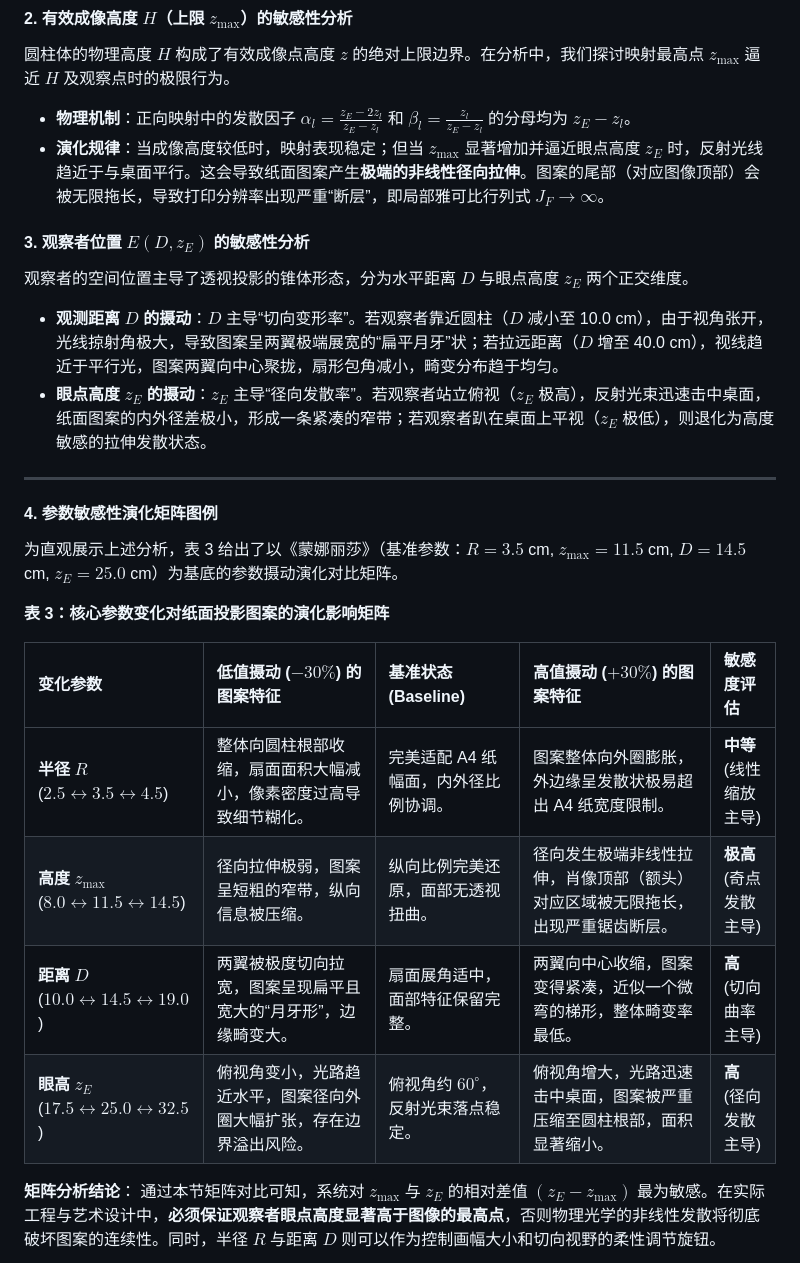
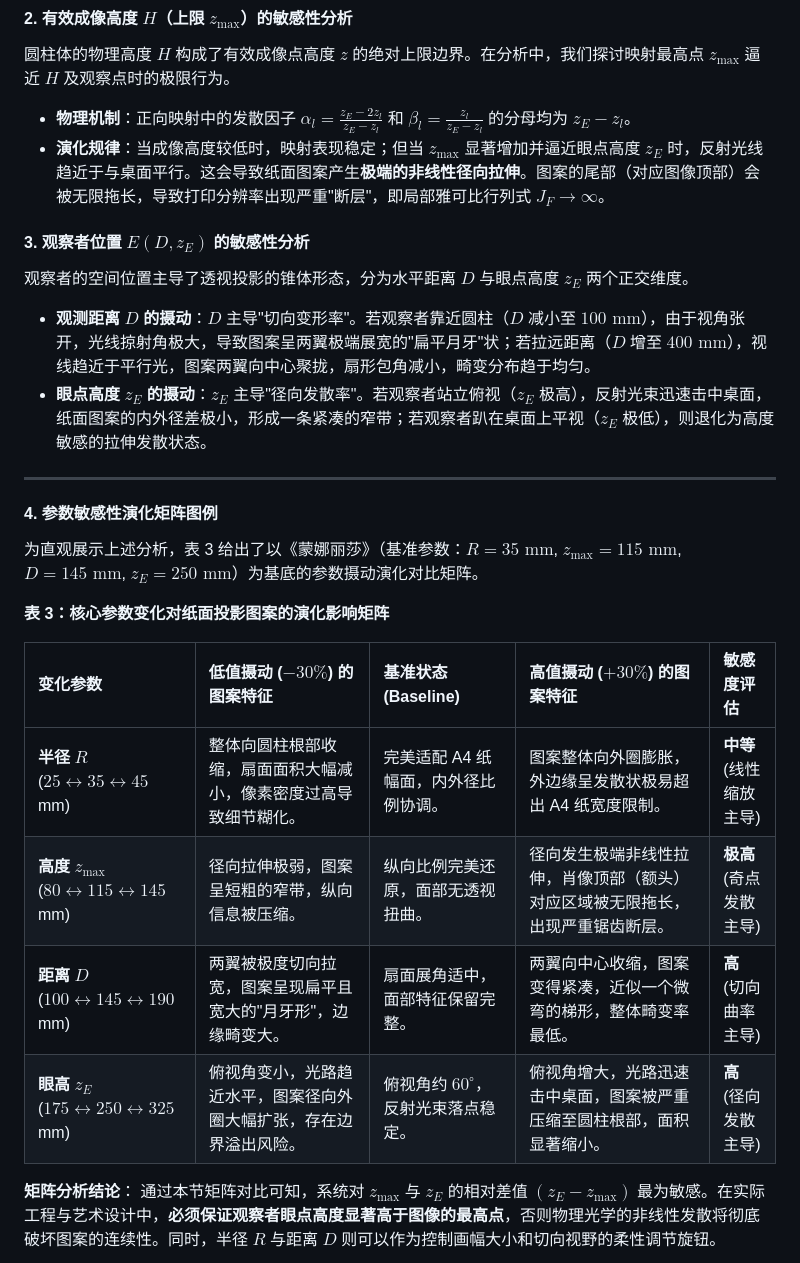
Before and after one commit to sadfaxzda/huazhongbei-2026, a Markdown page: docs/application.md, the part around one of its changes. Rendered like a GitHub page.

```diff
--- a/docs/application.md
+++ b/docs/application.md
@@ -85,27 +85,27 @@
 #### 2. 有效成像高度 $H$（上限 $z_{\max}$）的敏感性分析
 圆柱体的物理高度 $H$ 构成了有效成像点高度 $z$ 的绝对上限边界。在分析中，我们探讨映射最高点 $z_{\max}$ 逼近 $H$ 及观察点时的极限行为。
 * **物理机制**：正向映射中的发散因子 $\alpha_l = \frac{z_E - 2z_l}{z_E - z_l}$ 和 $\beta_l = \frac{z_l}{z_E - z_l}$ 的分母均为 $z_E - z_l$。
-* **演化规律**：当成像高度较低时，映射表现稳定；但当 $z_{\max}$ 显著增加并逼近眼点高度 $z_E$ 时，反射光线趋近于与桌面平行。这会导致纸面图案产生**极端的非线性径向拉伸**。图案的尾部（对应图像顶部）会被无限拖长，导致打印分辨率出现严重“断层”，即局部雅可比行列式 $J_F \to \infty$。
+* **演化规律**：当成像高度较低时，映射表现稳定；但当 $z_{\max}$ 显著增加并逼近眼点高度 $z_E$ 时，反射光线趋近于与桌面平行。这会导致纸面图案产生**极端的非线性径向拉伸**。图案的尾部（对应图像顶部）会被无限拖长，导致打印分辨率出现严重"断层"，即局部雅可比行列式 $J_F \to \infty$。
 
 #### 3. 观察者位置 $E(D, z_E)$ 的敏感性分析
 观察者的空间位置主导了透视投影的锥体形态，分为水平距离 $D$ 与眼点高度 $z_E$ 两个正交维度。
-* **观测距离 $D$ 的摄动**：$D$ 主导“切向变形率”。若观察者靠近圆柱（$D$ 减小至 10.0 cm），由于视角张开，光线掠射角极大，导致图案呈两翼极端展宽的“扁平月牙”状；若拉远距离（$D$ 增至 40.0 cm），视线趋近于平行光，图案两翼向中心聚拢，扇形包角减小，畸变分布趋于均匀。
-* **眼点高度 $z_E$ 的摄动**：$z_E$ 主导“径向发散率”。若观察者站立俯视（$z_E$ 极高），反射光束迅速击中桌面，纸面图案的内外径差极小，形成一条紧凑的窄带；若观察者趴在桌面上平视（$z_E$ 极低），则退化为高度敏感的拉伸发散状态。
+* **观测距离 $D$ 的摄动**：$D$ 主导"切向变形率"。若观察者靠近圆柱（$D$ 减小至 $100\text{ mm}$），由于视角张开，光线掠射角极大，导致图案呈两翼极端展宽的"扁平月牙"状；若拉远距离（$D$ 增至 $400\text{ mm}$），视线趋近于平行光，图案两翼向中心聚拢，扇形包角减小，畸变分布趋于均匀。
+* **眼点高度 $z_E$ 的摄动**：$z_E$ 主导"径向发散率"。若观察者站立俯视（$z_E$ 极高），反射光束迅速击中桌面，纸面图案的内外径差极小，形成一条紧凑的窄带；若观察者趴在桌面上平视（$z_E$ 极低），则退化为高度敏感的拉伸发散状态。
 
 ---
 
 #### 4. 参数敏感性演化矩阵图例
 
-为直观展示上述分析，表 3 给出了以《蒙娜丽莎》（基准参数：$R = 3.5$ cm, $z_{\max} = 11.5$ cm, $D = 14.5$ cm, $z_E = 25.0$ cm）为基底的参数摄动演化对比矩阵。
+为直观展示上述分析，表 3 给出了以《蒙娜丽莎》（基准参数：$R = 35\text{ mm}$, $z_{\max} = 115\text{ mm}$, $D = 145\text{ mm}$, $z_E = 250\text{ mm}$）为基底的参数摄动演化对比矩阵。
 
 **表 3：核心参数变化对纸面投影图案的演化影响矩阵**
 
 | 变化参数 | 低值摄动 ($-30\%$) 的图案特征 | 基准状态 (Baseline) | 高值摄动 ($+30\%$) 的图案特征 | 敏感度评估 |
 | :--- | :--- | :--- | :--- | :--- |
-| **半径 $R$**<br>($2.5 \leftrightarrow 3.5 \leftrightarrow 4.5$) | 整体向圆柱根部收缩，扇面面积大幅减小，像素密度过高导致细节糊化。 | 完美适配 A4 纸幅面，内外径比例协调。 | 图案整体向外圈膨胀，外边缘呈发散状极易超出 A4 纸宽度限制。 | **中等**<br>(线性缩放主导) |
-| **高度 $z_{\max}$**<br>($8.0 \leftrightarrow 11.5 \leftrightarrow 14.5$) | 径向拉伸极弱，图案呈短粗的窄带，纵向信息被压缩。 | 纵向比例完美还原，面部无透视扭曲。 | 径向发生极端非线性拉伸，肖像顶部（额头）对应区域被无限拖长，出现严重锯齿断层。 | **极高**<br>(奇点发散主导) |
-| **距离 $D$**<br>($10.0 \leftrightarrow 14.5 \leftrightarrow 19.0$) | 两翼被极度切向拉宽，图案呈现扁平且宽大的“月牙形”，边缘畸变大。 | 扇面展角适中，面部特征保留完整。 | 两翼向中心收缩，图案变得紧凑，近似一个微弯的梯形，整体畸变率最低。 | **高**<br>(切向曲率主导) |
-| **眼高 $z_E$**<br>($17.5 \leftrightarrow 25.0 \leftrightarrow 32.5$) | 俯视角变小，光路趋近水平，图案径向外圈大幅扩张，存在边界溢出风险。 | 俯视角约 $60^\circ$，反射光束落点稳定。 | 俯视角增大，光路迅速击中桌面，图案被严重压缩至圆柱根部，面积显著缩小。 | **高**<br>(径向发散主导) |
+| **半径 $R$**<br>($25 \leftrightarrow 35 \leftrightarrow 45$ mm) | 整体向圆柱根部收缩，扇面面积大幅减小，像素密度过高导致细节糊化。 | 完美适配 A4 纸幅面，内外径比例协调。 | 图案整体向外圈膨胀，外边缘呈发散状极易超出 A4 纸宽度限制。 | **中等**<br>(线性缩放主导) |
+| **高度 $z_{\max}$**<br>($80 \leftrightarrow 115 \leftrightarrow 145$ mm) | 径向拉伸极弱，图案呈短粗的窄带，纵向信息被压缩。 | 纵向比例完美还原，面部无透视扭曲。 | 径向发生极端非线性拉伸，肖像顶部（额头）对应区域被无限拖长，出现严重锯齿断层。 | **极高**<br>(奇点发散主导) |
+| **距离 $D$**<br>($100 \leftrightarrow 145 \leftrightarrow 190$ mm) | 两翼被极度切向拉宽，图案呈现扁平且宽大的"月牙形"，边缘畸变大。 | 扇面展角适中，面部特征保留完整。 | 两翼向中心收缩，图案变得紧凑，近似一个微弯的梯形，整体畸变率最低。 | **高**<br>(切向曲率主导) |
+| **眼高 $z_E$**<br>($175 \leftrightarrow 250 \leftrightarrow 325$ mm) | 俯视角变小，光路趋近水平，图案径向外圈大幅扩张，存在边界溢出风险。 | 俯视角约 $60^\circ$，反射光束落点稳定。 | 俯视角增大，光路迅速击中桌面，图案被严重压缩至圆柱根部，面积显著缩小。 | **高**<br>(径向发散主导) |
 
 **矩阵分析结论**：
 通过本节矩阵对比可知，系统对 $z_{\max}$ 与 $z_E$ 的相对差值 $(z_E - z_{\max})$ 最为敏感。在实际工程与艺术设计中，**必须保证观察者眼点高度显著高于图像的最高点**，否则物理光学的非线性发散将彻底破坏图案的连续性。同时，半径 $R$ 与距离 $D$ 则可以作为控制画幅大小和切向视野的柔性调节旋钮。
```
Also changed, not shown: other parts of docs/application.md (+26 -26 lines).
